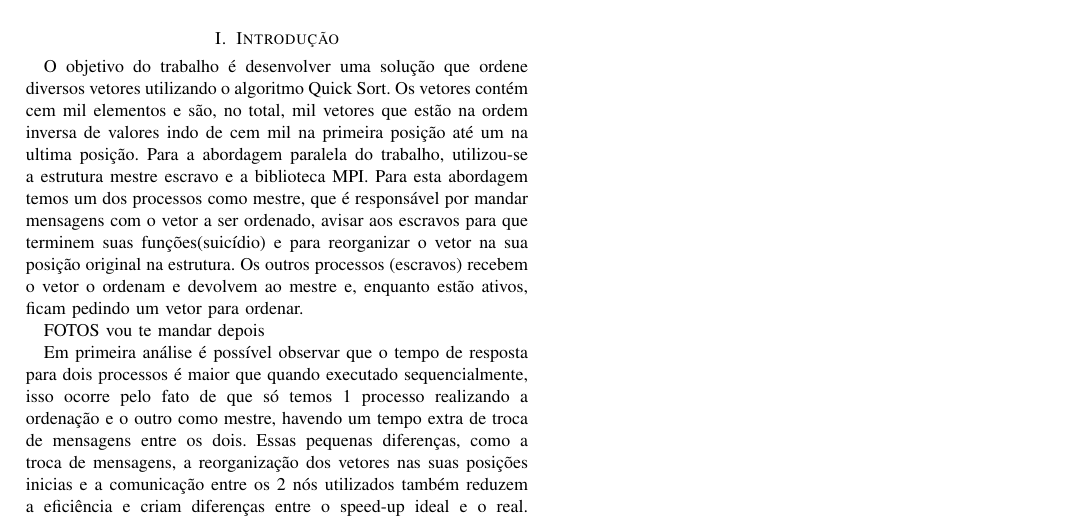
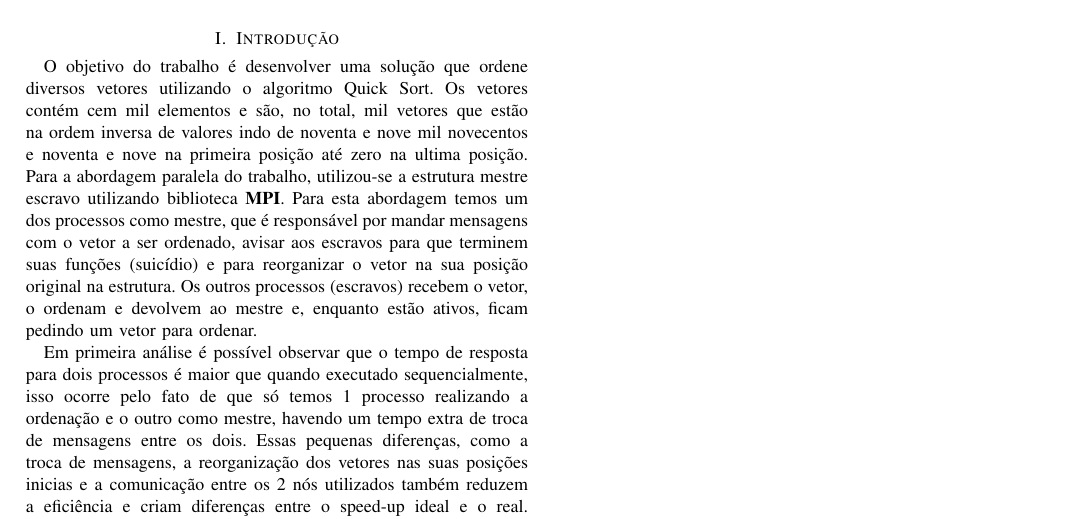
Before and after one commit to PUCRSOpenSource/super-octo-goggles, a LaTeX paper (doc/report.tex): part of the page, cut so that both start at the same text. Compiled offline with pdfLaTeX.

Commit message:
Organizes text

```diff
--- a/doc/report.tex
+++ b/doc/report.tex
@@ -15,12 +15,35 @@
 
 \section{Introdução}
 
-O objetivo do trabalho é desenvolver uma solução que ordene diversos vetores utilizando o algoritmo Quick Sort.  Os vetores contém cem mil elementos e são, no total, mil vetores que estão na ordem inversa de valores indo de cem mil na primeira posição até um na ultima posição.
-Para a abordagem paralela do trabalho, utilizou-se a estrutura mestre escravo e a biblioteca MPI. Para esta abordagem temos um dos processos como mestre, que é responsável por mandar mensagens com o vetor a ser ordenado, avisar aos escravos para que terminem suas funções(suicídio) e para reorganizar o vetor na sua posição original na estrutura. Os outros processos (escravos) recebem o vetor o ordenam e devolvem ao mestre e, enquanto estão ativos, ficam pedindo um vetor para ordenar.
+O objetivo do trabalho é desenvolver uma solução que ordene diversos vetores
+utilizando o algoritmo Quick Sort.  Os vetores contém cem mil elementos e são,
+no total, mil vetores que estão na ordem inversa de valores indo de noventa e
+nove mil novecentos e noventa e nove na primeira posição até zero na ultima
+posição.  Para a abordagem paralela do trabalho, utilizou-se a estrutura mestre
+escravo utilizando biblioteca \textbf{MPI}. Para esta abordagem temos um dos
+processos como mestre, que é responsável por mandar mensagens com o vetor a ser
+ordenado, avisar aos escravos para que terminem suas funções (suicídio) e para
+reorganizar o vetor na sua posição original na estrutura. Os outros processos
+(escravos) recebem o vetor, o ordenam e devolvem ao mestre e, enquanto estão
+ativos, ficam pedindo um vetor para ordenar.
 
-FOTOS vou te mandar depois
+%FOTOS vou te mandar depois
 
-Em primeira análise é possível observar que o tempo de resposta para dois processos é maior que quando executado sequencialmente, isso ocorre pelo fato de que só temos 1 processo realizando a ordenação e o outro como mestre, havendo um tempo extra de troca de mensagens entre os dois. Essas pequenas diferenças, como a troca de mensagens, a reorganização dos vetores nas suas posições inicias e a comunicação entre os 2 nós utilizados também reduzem a eficiência e criam diferenças entre o speed-up ideal e o real.
-Devido a velocidade do algoritmo de ordenação o tempo para realizar a tarefa depois de cinco processos permaneceu bastante semelhante, já que os escravos terminam a sua tarefa antes mesmo do mestre conseguir enviar uma nova para todos os processos que estão solicitando. Algumas alternativas para maior utilização dos núcleos, para os casos com mais de cinco, seriam possuir mais de um mestre permitindo maior distribuição de vetores aos escravos(cada um controlando escravos diferentes e passando os vetores quando lhes forem requeridos) e a utilização de um algoritmo de ordenação mais lento que proporcionaria mais tempo ao mestre para distribuir vetores aos escravos, ou seja, antes que tivesse novas requisições.
+Em primeira análise é possível observar que o tempo de resposta para dois
+processos é maior que quando executado sequencialmente, isso ocorre pelo fato de
+que só temos 1 processo realizando a ordenação e o outro como mestre, havendo um
+tempo extra de troca de mensagens entre os dois. Essas pequenas diferenças, como
+a troca de mensagens, a reorganização dos vetores nas suas posições inicias e a
+comunicação entre os 2 nós utilizados também reduzem a eficiência e criam
+diferenças entre o speed-up ideal e o real. Devido a velocidade do algoritmo de
+ordenação o tempo para realizar a tarefa depois de cinco processos permaneceu
+bastante semelhante, já que os escravos terminam a sua tarefa antes mesmo do
+mestre conseguir enviar uma nova para todos os processos que estão solicitando.
+Algumas alternativas para maior utilização dos núcleos, para os casos com mais
+de cinco, seriam possuir mais de um mestre permitindo maior distribuição de
+vetores aos escravos(cada um controlando escravos diferentes e passando os
+vetores quando lhes forem requeridos) e a utilização de um algoritmo de
+ordenação mais lento que proporcionaria mais tempo ao mestre para distribuir
+vetores aos escravos, ou seja, antes que tivesse novas requisições.
 
 \end{document}
```
